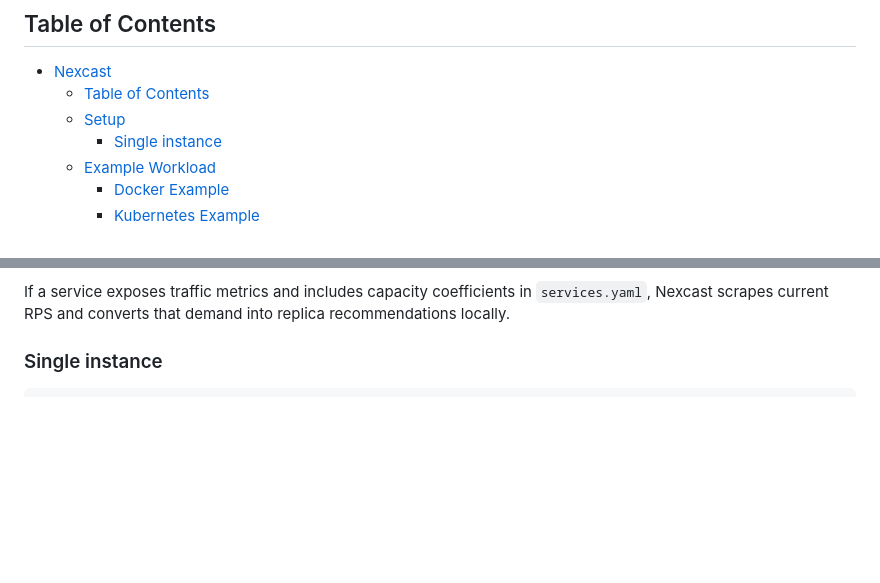
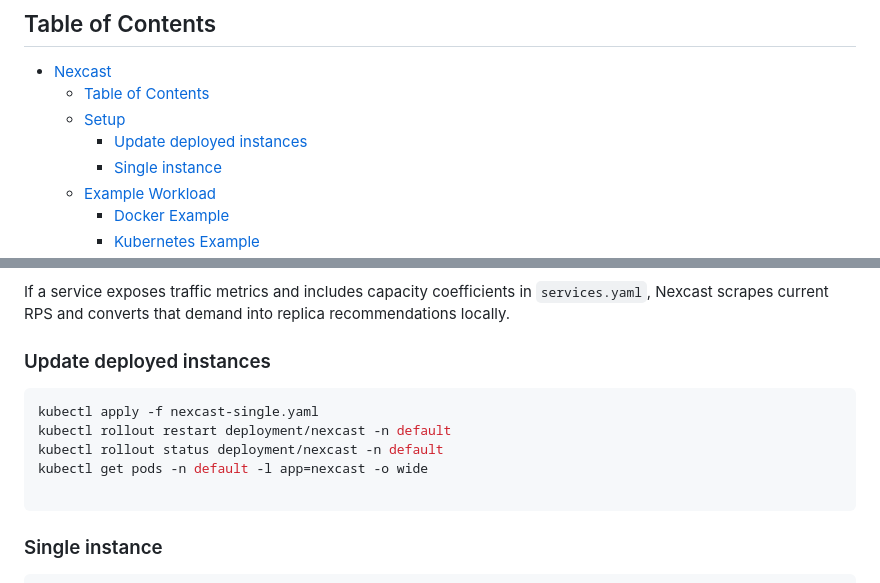
Before and after one commit to Voyrox/Nexcast, a Markdown page: README.md, 2 parts joined by grey strips. GitHub-like rendering; blank space fills up the shorter version.

````diff
--- a/README.md
+++ b/README.md
@@ -30,6 +30,7 @@ $$
 - [Nexcast](#nexcast)
   - [Table of Contents](#table-of-contents)
   - [Setup](#setup)
+    - [Update deployed instances](#update-deployed-instances)
     - [Single instance](#single-instance)
   - [Example Workload](#example-workload)
     - [Docker Example](#docker-example)
@@ -75,6 +76,16 @@ What the autoscaler does:
 - Applies replica changes through the selected backend
 
 If a service exposes traffic metrics and includes capacity coefficients in `services.yaml`, Nexcast scrapes current RPS and converts that demand into replica recommendations locally.
+
+### Update deployed instances
+
+```bash
+kubectl apply -f nexcast-single.yaml
+kubectl rollout restart deployment/nexcast -n default
+kubectl rollout status deployment/nexcast -n default
+kubectl get pods -n default -l app=nexcast -o wide
+
+```
 
 ### Single instance
 
````
